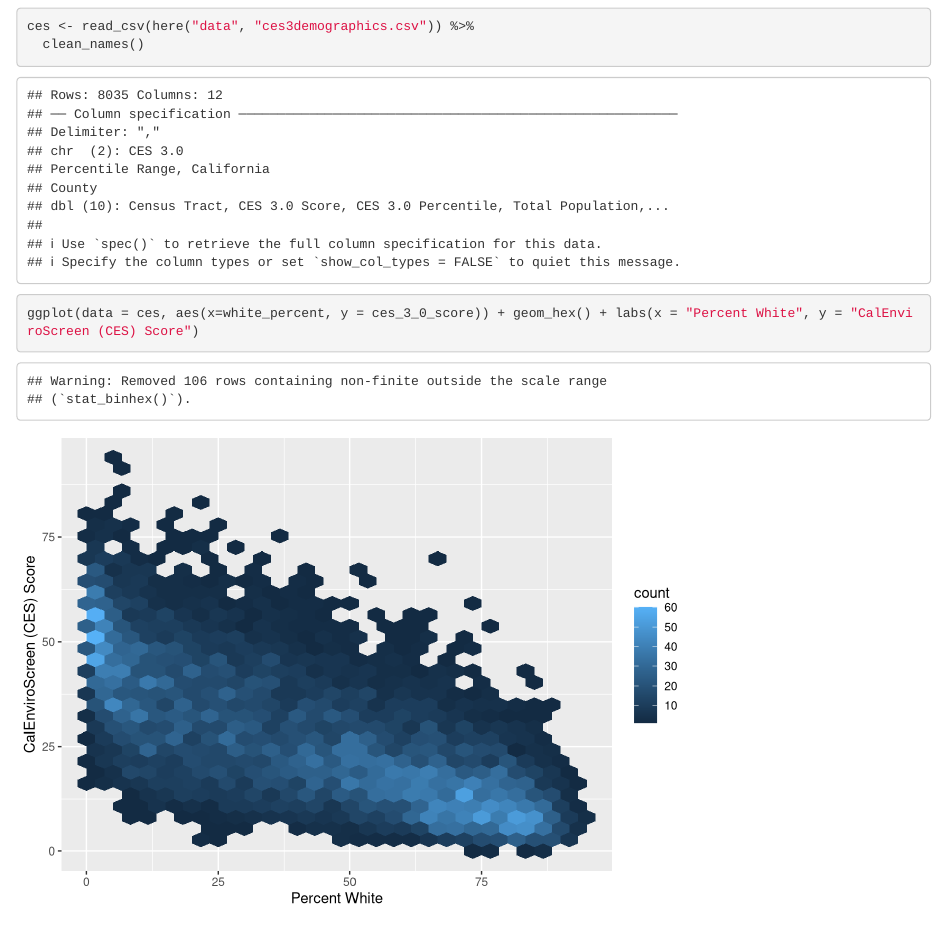
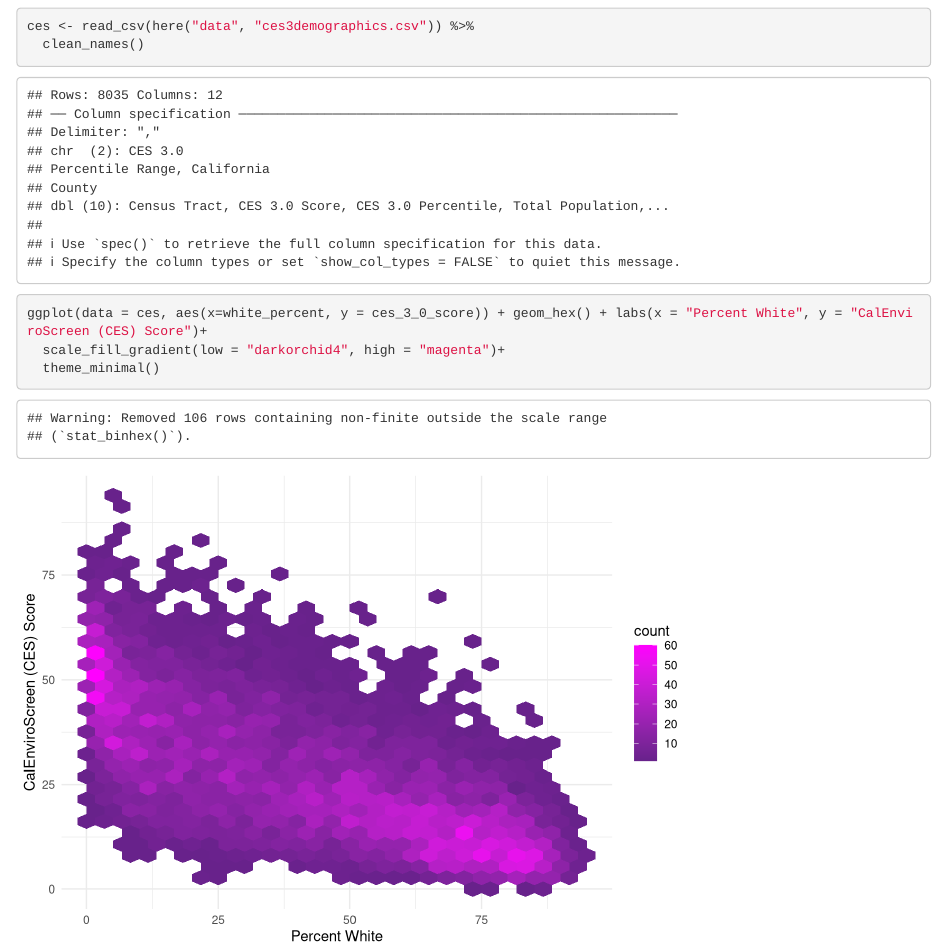
Before and after one commit to ifoxfoot/ej-screen-group-25, an R Markdown document (src/group_25_ca_ej.Rmd): the page in a window 1100 px wide, from 120 px down. Rendered offline with R 4.5, knitr and Pandoc, with nearby package versions; column names are cleaned by a stand-in for the janitor package.

Commit message:
part D complete

````diff
--- a/src/group_25_ca_ej.Rmd
+++ b/src/group_25_ca_ej.Rmd
@@ -18,5 +18,7 @@ ces <- read_csv(here("data", "ces3demographics.csv")) %>%
 ```
 
 ```{r}
-ggplot(data = ces, aes(x=white_percent, y = ces_3_0_score)) + geom_hex() + labs(x = "Percent White", y = "CalEnviroScreen (CES) Score")
+ggplot(data = ces, aes(x=white_percent, y = ces_3_0_score)) + geom_hex() + labs(x = "Percent White", y = "CalEnviroScreen (CES) Score")+
+  scale_fill_gradient(low = "darkorchid4", high = "magenta")+
+  theme_minimal()
 ```
````
